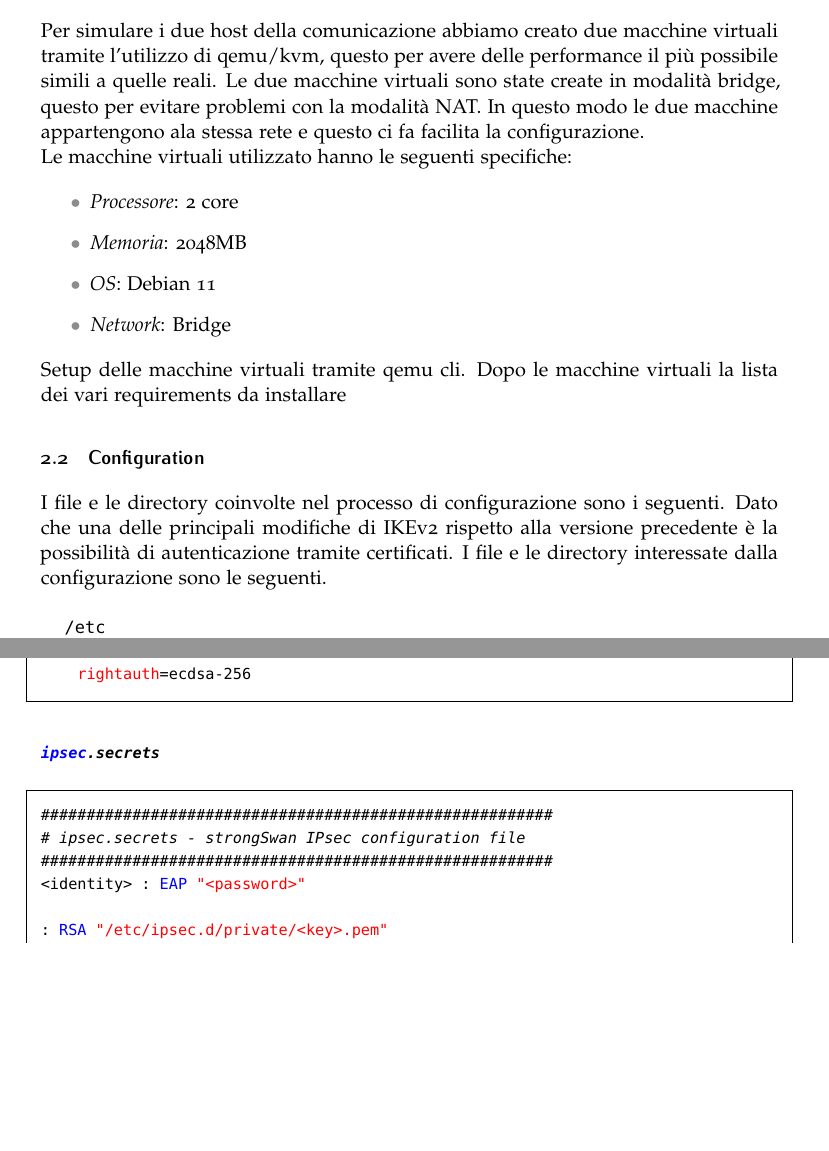
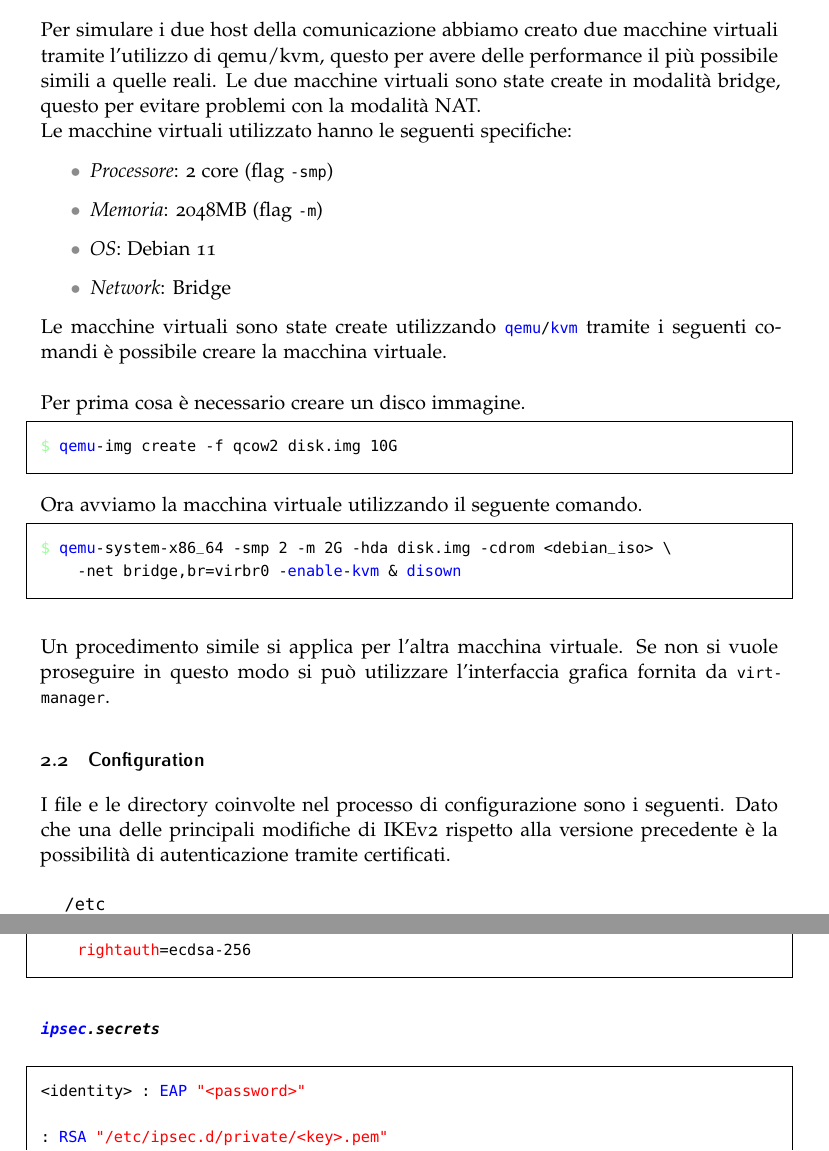
Before and after one commit to DavideDeZuane/IKE, a LaTeX thesis (Thesis/main.tex): two parts of pages 4 and 9 of 11, joined at a grey line, cut so that both start at the same text, the shorter picture padded with empty space. Compiled offline with pdfLaTeX.

Commit message:
qemu configuration

```diff
--- a/Thesis/main.tex
+++ b/Thesis/main.tex
@@ -18,7 +18,7 @@ BCOR5mm, % Binding correction
     language=bash,
     basicstyle=\ttfamily\small, % Imposta lo stile del testo
     keywordstyle=[1]{\color{blue}}, % Imposta il colore delle parole chiave
-    morekeywords=[1]{pki, ipsec, ip, xfrm, conn, EAP, RSA, ECDSA, openssl},
+    morekeywords=[1]{pki, ipsec, ip, xfrm, conn, EAP, RSA, ECDSA, openssl, qemu, kvm},
     deletekeywords=[1]{type,in},
     keywordstyle=[2]{\color{green!40}}, % Imposta il colore delle parole chiave
     morekeywords=[2]{\$,},
@@ -150,29 +150,43 @@ Nella fase di sperimentazione abbiamo utilizzato le seguenti convenzioni:
 \subsection{Environment}
 
 Per simulare i due host della comunicazione abbiamo creato due macchine virtuali tramite l'utilizzo di qemu/kvm, questo per avere
-delle performance il più possibile simili a quelle reali. Le due macchine virtuali sono state create in modalità bridge, questo per evitare problemi con la modalità NAT. In questo modo
-le due macchine appartengono ala stessa rete e questo ci fa facilita la configurazione.
+delle performance il più possibile simili a quelle reali. Le due macchine virtuali sono state create in modalità bridge, questo per evitare problemi con la modalità NAT.
 
 \noindent
 Le macchine virtuali utilizzato hanno le seguenti specifiche:
 
 \begin{itemize}
-    \item \textit{Processore}: 2 core
-    \item \textit{Memoria}: 2048MB
+    \item \textit{Processore}: 2 core (flag \lstinline|-smp|)
+    \item \textit{Memoria}: 2048MB (flag \lstinline|-m|)
     \item \textit{OS}: Debian 11
     \item \textit{Network}: Bridge
 \end{itemize}
 
 \noindent
-Setup delle macchine virtuali tramite qemu cli. Dopo le macchine virtuali la lista dei vari requirements da installare
+Le macchine virtuali sono state create utilizzando \lstinline|qemu/kvm| tramite i seguenti comandi è possibile creare la macchina virtuale.
+\newline\newline\noindent
+Per prima cosa è necessario creare un disco immagine.
+\begin{lstlisting}
+$ qemu-img create -f qcow2 disk.img 10G
+\end{lstlisting}
+\vspace*{0.2cm}
+Ora avviamo la macchina virtuale utilizzando il seguente comando.
+\begin{lstlisting}
+$ qemu-system-x86_64 -smp 2 -m 2G -hda disk.img -cdrom <debian_iso> \
+    -net bridge,br=virbr0 -enable-kvm & disown
+\end{lstlisting}
 
+\vspace*{0.5cm}
+\noindent
+Un procedimento simile si applica per l'altra macchina virtuale. Se non si vuole proseguire in questo modo
+si può utilizzare l'interfaccia grafica fornita da \lstinline|virt-manager|.
 
 
 
 \subsection{Configuration}
 
 I file e le directory coinvolte nel processo di configurazione sono i seguenti. Dato che una delle principali modifiche di IKEv2
-rispetto alla versione precedente è la possibilità di autenticazione tramite certificati. I file e le directory interessate dalla configurazione sono le seguenti.
+rispetto alla versione precedente è la possibilità di autenticazione tramite certificati.
 \\
 
     \dirtree{%
@@ -444,9 +458,6 @@ conn ecdsa
 \subsubsection*{\lstinline|ipsec.secrets|}
 
 \begin{lstlisting}
-########################################################
-# ipsec.secrets - strongSwan IPsec configuration file
-########################################################
 <identity> : EAP "<password>"
 
 : RSA "/etc/ipsec.d/private/<key>.pem"
```
Also changed, not shown: package.txt (+6 -0 lines), Thesis/main.pdf, Thesis/main.tex (4 more changed lines).
